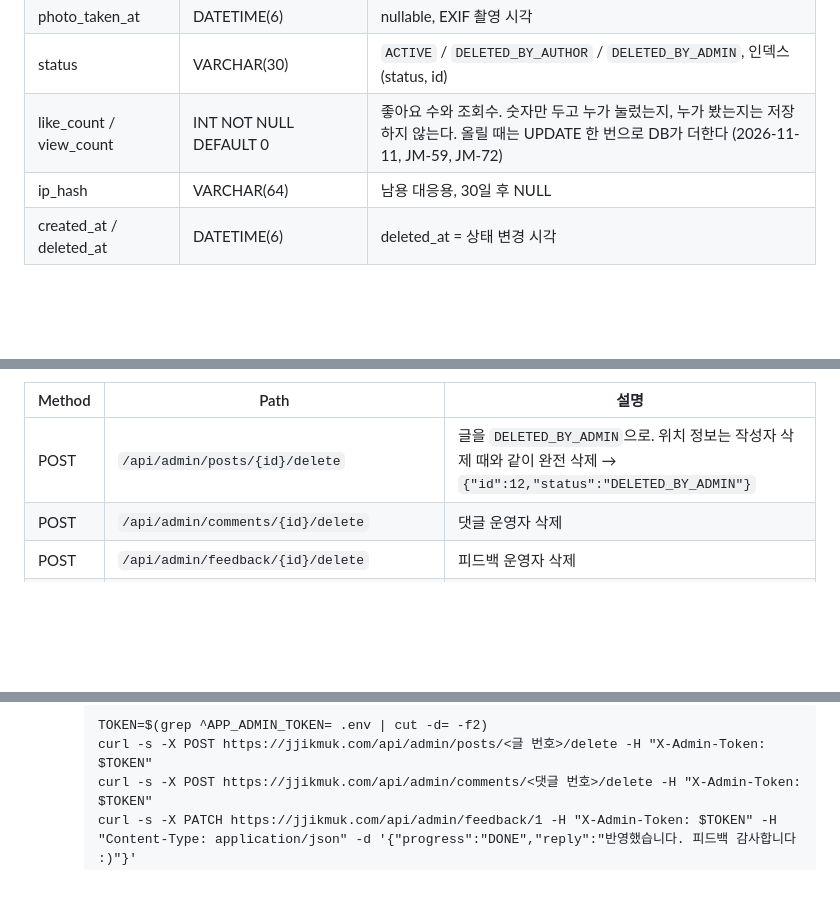
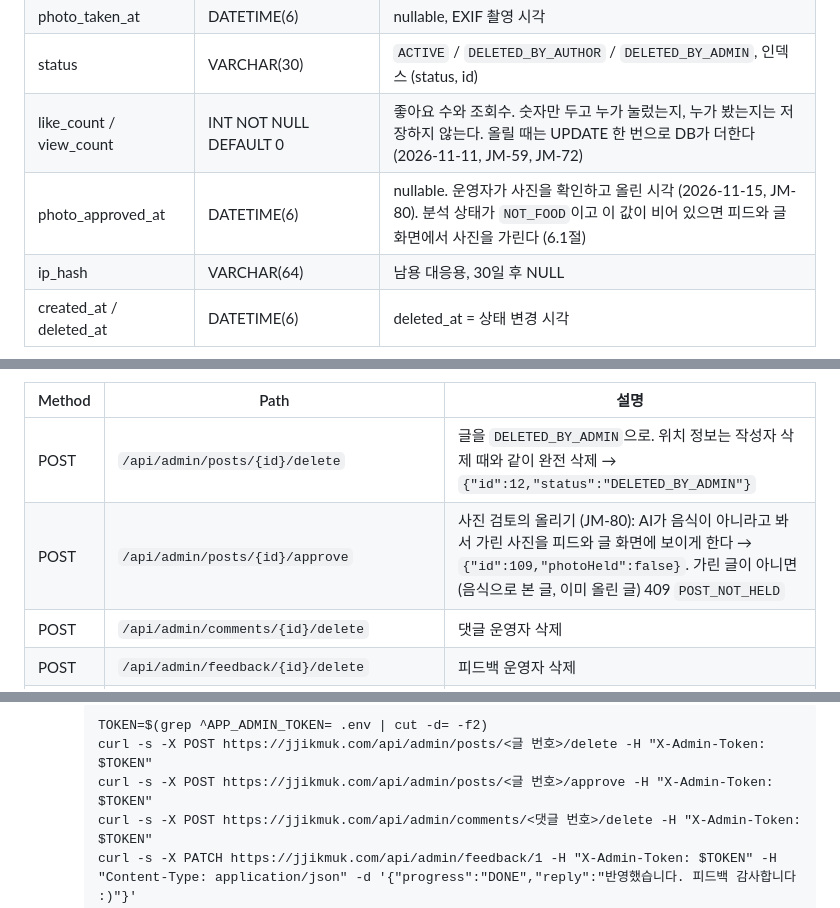
Before and after one commit to abjsky1/personal_project, a Markdown page: docs/PLANNING.md, 3 parts joined by grey strips. Rendered like a GitHub page; blank space fills up the shorter version.

````diff
--- a/docs/PLANNING.md
+++ b/docs/PLANNING.md
@@ -433,6 +434,7 @@ GitHub (main push) → GitHub Actions → 테스트 → Docker 이미지 빌드
 | photo_taken_at | DATETIME(6) | nullable, EXIF 촬영 시각 |
 | status | VARCHAR(30) | `ACTIVE` / `DELETED_BY_AUTHOR` / `DELETED_BY_ADMIN`, 인덱스 (status, id) |
 | like_count / view_count | INT NOT NULL DEFAULT 0 | 좋아요 수와 조회수. 숫자만 두고 누가 눌렀는지, 누가 봤는지는 저장하지 않는다. 올릴 때는 UPDATE 한 번으로 DB가 더한다 (2026-11-11, JM-59, JM-72) |
+| photo_approved_at | DATETIME(6) | nullable. 운영자가 사진을 확인하고 올린 시각 (2026-11-15, JM-80). 분석 상태가 `NOT_FOOD`이고 이 값이 비어 있으면 피드와 글 화면에서 사진을 가린다 (6.1절) |
 | ip_hash | VARCHAR(64) | 남용 대응용, 30일 후 NULL |
 | created_at / deleted_at | DATETIME(6) | deleted_at = 상태 변경 시각 |
 
@@ -585,6 +587,7 @@ GitHub (main push) → GitHub Actions → 테스트 → Docker 이미지 빌드
 | Method | Path | 설명 |
 |---|---|---|
 | POST | `/api/admin/posts/{id}/delete` | 글을 `DELETED_BY_ADMIN`으로. 위치 정보는 작성자 삭제 때와 같이 완전 삭제 → `{"id":12,"status":"DELETED_BY_ADMIN"}` |
+| POST | `/api/admin/posts/{id}/approve` | 사진 검토의 올리기 (JM-80): AI가 음식이 아니라고 봐서 가린 사진을 피드와 글 화면에 보이게 한다 → `{"id":109,"photoHeld":false}`. 가린 글이 아니면(음식으로 본 글, 이미 올린 글) 409 `POST_NOT_HELD` |
 | POST | `/api/admin/comments/{id}/delete` | 댓글 운영자 삭제 |
 | POST | `/api/admin/feedback/{id}/delete` | 피드백 운영자 삭제 |
 | PATCH | `/api/admin/feedback/{id}` | 본문 `{"progress":"DONE","reply":"반영했습니다."}` (둘 중 하나만도 됨). progress = RECEIVED / IN_PROGRESS / DONE / ON_HOLD. 바뀐 피드백 내용을 돌려준다. reply는 보낼 때마다 새 답변으로 **이어서 달린다** (전에 단 답변은 그대로 남는다, 2026-11-13 JM-77). 응답의 `replies`에 지금까지의 답변이 달린 순서대로, 답변 번호(`id`)와 함께 실린다 |
@@ -727,6 +731,7 @@ S2-2 실제 확인 (2026-11-02): 개발 서버와 Docker 배포 구성 모두에
     ```
     TOKEN=$(grep ^APP_ADMIN_TOKEN= .env | cut -d= -f2)
     curl -s -X POST https://jjikmuk.com/api/admin/posts/<글 번호>/delete -H "X-Admin-Token: $TOKEN"
+    curl -s -X POST https://jjikmuk.com/api/admin/posts/<글 번호>/approve -H "X-Admin-Token: $TOKEN"
     curl -s -X POST https://jjikmuk.com/api/admin/comments/<댓글 번호>/delete -H "X-Admin-Token: $TOKEN"
     curl -s -X PATCH https://jjikmuk.com/api/admin/feedback/1 -H "X-Admin-Token: $TOKEN" -H "Content-Type: application/json" -d '{"progress":"DONE","reply":"반영했습니다. 피드백 감사합니다 :)"}'
     curl -s -X POST https://jjikmuk.com/api/admin/feedback/replies/<답변 번호>/delete -H "X-Admin-Token: $TOKEN"
````
Also changed, not shown: other parts of docs/PLANNING.md (+9 -3 lines), docs/SPRINTS.md (+3 -1 lines), docs/diagrams/ai-analysis-flow.png, docs/diagrams/site-ia.png, 4 other files.
